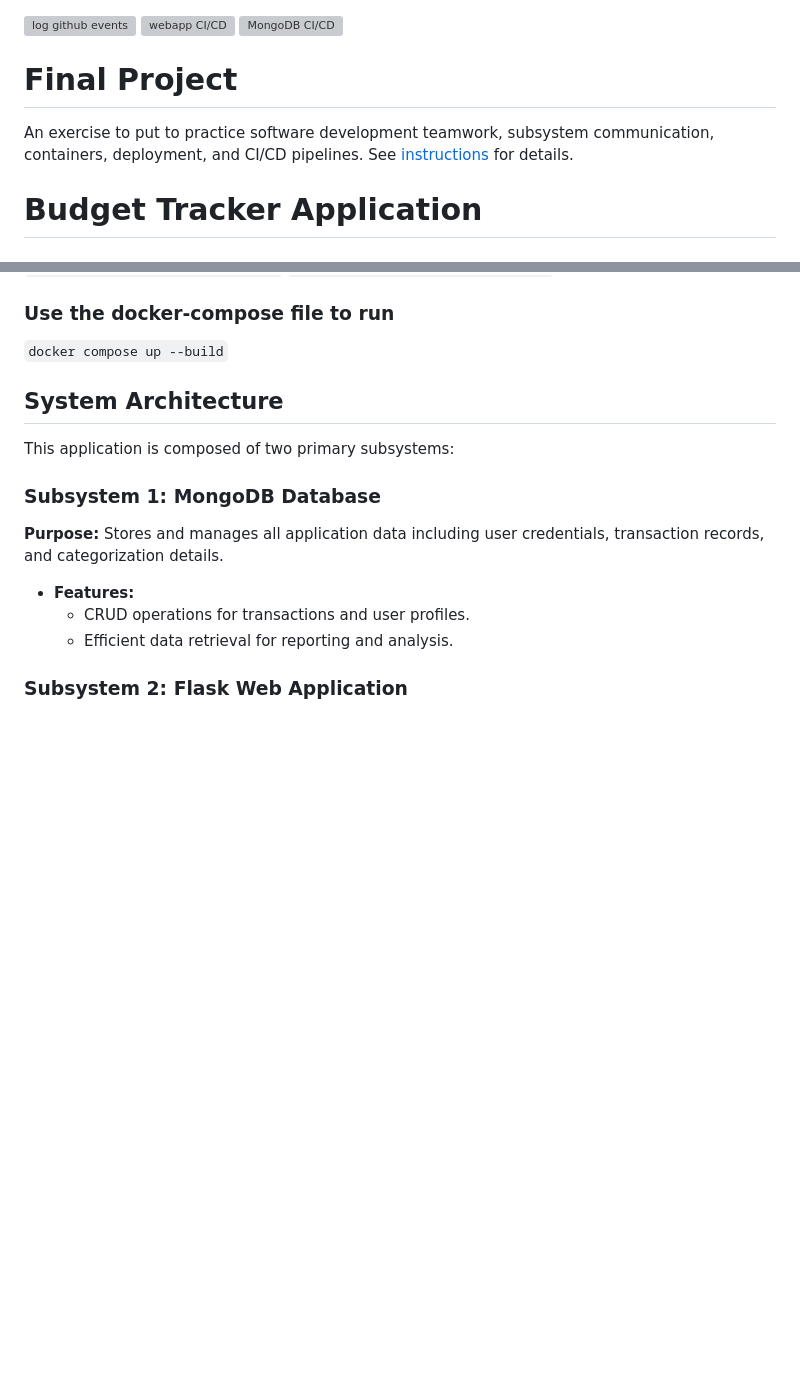
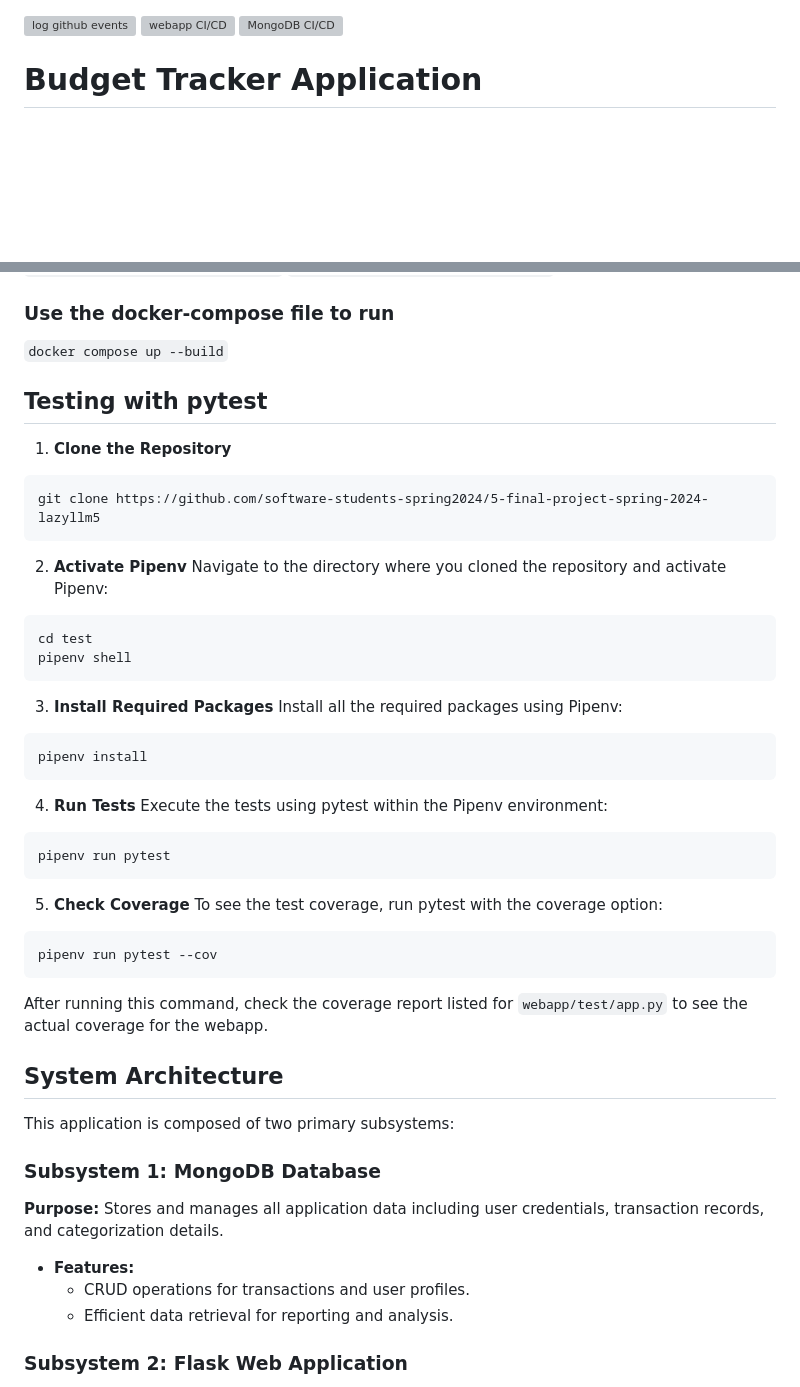
Before and after one commit to software-students-spring2024/5-final-project-spring-2024-lazyllm5, a Markdown page: README.md, 2 parts joined by grey strips. Rendered like a GitHub page; blank space fills up the shorter version; grey boxes are pictures that could not be loaded.

Commit message:
added readme pytest

````diff
--- a/README.md
+++ b/README.md
@@ -1,10 +1,6 @@
 [![log github events](https://github.com/software-students-spring2024/5-final-project-spring-2024-lazyllm5/actions/workflows/event-logger.yml/badge.svg)](https://github.com/software-students-spring2024/5-final-project-spring-2024-lazyllm5/actions/workflows/event-logger.yml)
 [![webapp CI/CD](https://github.com/software-students-spring2024/5-final-project-spring-2024-lazyllm5/actions/workflows/webapp.yml/badge.svg)](https://github.com/software-students-spring2024/5-final-project-spring-2024-lazyllm5/actions/workflows/webapp.yml)
 [![MongoDB CI/CD](https://github.com/software-students-spring2024/5-final-project-spring-2024-lazyllm5/actions/workflows/mongodb.yml/badge.svg)](https://github.com/software-students-spring2024/5-final-project-spring-2024-lazyllm5/actions/workflows/mongodb.yml)
-
-# Final Project
-
-An exercise to put to practice software development teamwork, subsystem communication, containers, deployment, and CI/CD pipelines. See [instructions](./instructions.md) for details.
 
 # Budget Tracker Application
 
@@ -19,6 +15,35 @@ The Budget Tracker is a web-based application designed to help users manage thei
 `docker pull wc2182/mongodb:latest`
 ### Use the docker-compose file to run
 `docker compose up --build`
+
+## Testing with pytest
+
+1. **Clone the Repository**
+  ```
+  git clone https://github.com/software-students-spring2024/5-final-project-spring-2024-lazyllm5
+  ```
+2. **Activate Pipenv**
+Navigate to the directory where you cloned the repository and activate Pipenv:
+  ```
+  cd test
+  pipenv shell
+  ```
+3. **Install Required Packages**
+Install all the required packages using Pipenv:
+  ```
+  pipenv install
+  ```
+4. **Run Tests**
+Execute the tests using pytest within the Pipenv environment:
+  ```
+pipenv run pytest
+  ```
+5. **Check Coverage**
+To see the test coverage, run pytest with the coverage option:
+  ```
+pipenv run pytest --cov
+  ```
+After running this command, check the coverage report listed for `webapp/test/app.py` to see the actual coverage for the webapp.
 
 
 ## System Architecture
````
